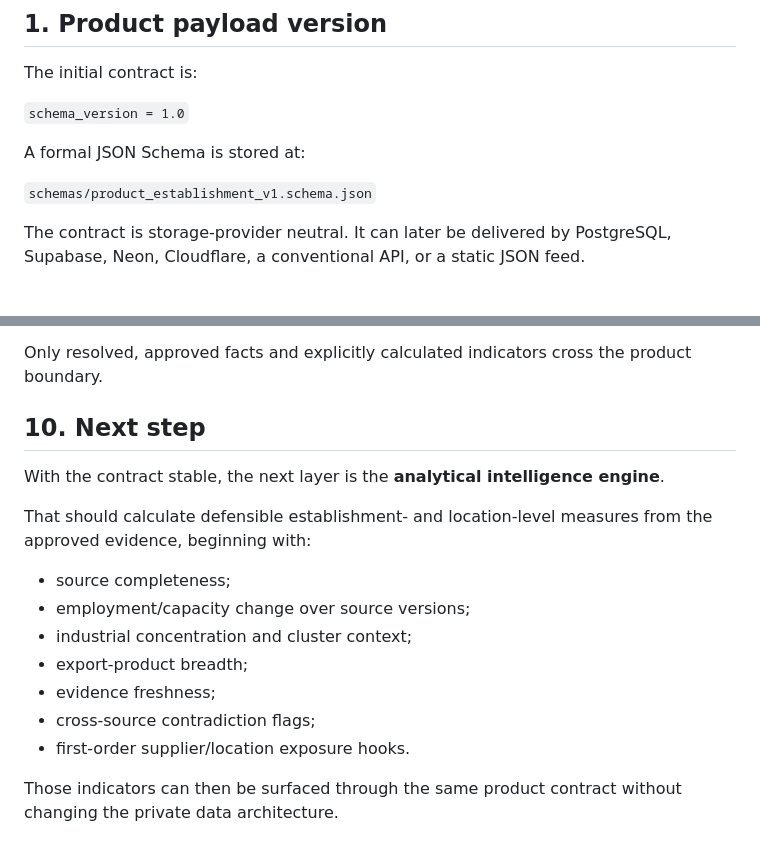
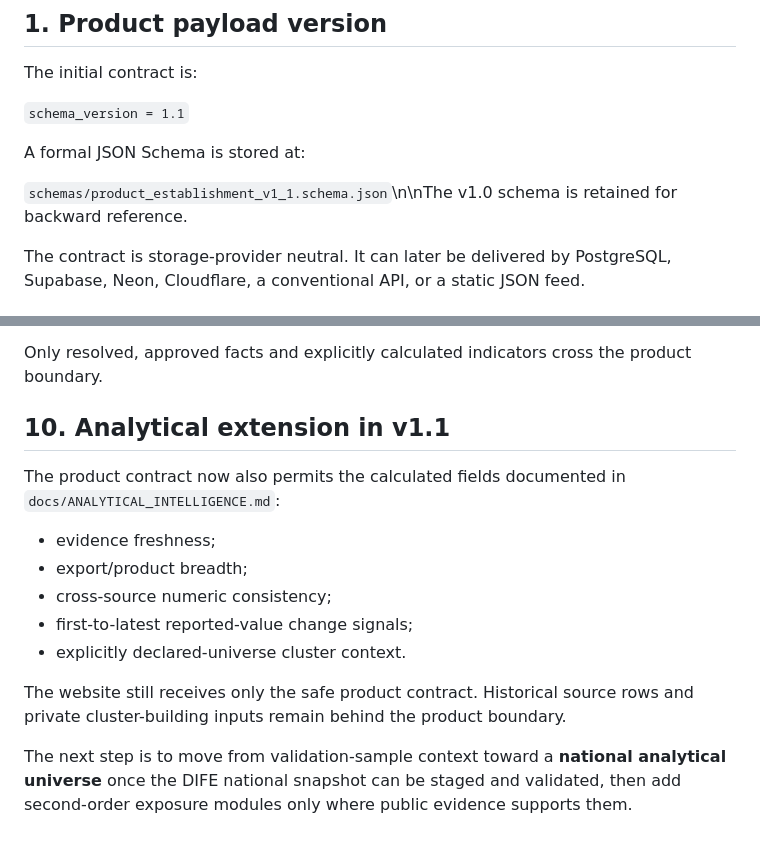
Before and after one commit to SyedBasher/bangladesh-industrial-intelligence, a Markdown page: docs/PRODUCT_API.md, 2 parts joined by grey strips. Rendered like a GitHub page.

Commit message:
Update product API documentation for v1.1 analytics

```diff
--- a/docs/PRODUCT_API.md
+++ b/docs/PRODUCT_API.md
@@ -18,11 +18,11 @@ website / API / static JSON / customer application
 
 The initial contract is:
 
-`schema_version = 1.0`
+`schema_version = 1.1`
 
 A formal JSON Schema is stored at:
 
-`schemas/product_establishment_v1.schema.json`
+`schemas/product_establishment_v1_1.schema.json`\n\nThe v1.0 schema is retained for backward reference.
 
 The contract is storage-provider neutral. It can later be delivered by PostgreSQL, Supabase, Neon, Cloudflare, a conventional API, or a static JSON feed.
 
@@ -186,18 +186,16 @@ Those remain in the research/validation layer.
 
 Only resolved, approved facts and explicitly calculated indicators cross the product boundary.
 
-## 10. Next step
+## 10. Analytical extension in v1.1
 
-With the contract stable, the next layer is the **analytical intelligence engine**.
+The product contract now also permits the calculated fields documented in `docs/ANALYTICAL_INTELLIGENCE.md`:
 
-That should calculate defensible establishment- and location-level measures from the approved evidence, beginning with:
+- evidence freshness;
+- export/product breadth;
+- cross-source numeric consistency;
+- first-to-latest reported-value change signals;
+- explicitly declared-universe cluster context.
 
-- source completeness;
-- employment/capacity change over source versions;
-- industrial concentration and cluster context;
-- export-product breadth;
-- evidence freshness;
-- cross-source contradiction flags;
-- first-order supplier/location exposure hooks.
+The website still receives only the safe product contract. Historical source rows and private cluster-building inputs remain behind the product boundary.
 
-Those indicators can then be surfaced through the same product contract without changing the private data architecture.
+The next step is to move from validation-sample context toward a **national analytical universe** once the DIFE national snapshot can be staged and validated, then add second-order exposure modules only where public evidence supports them.
```
